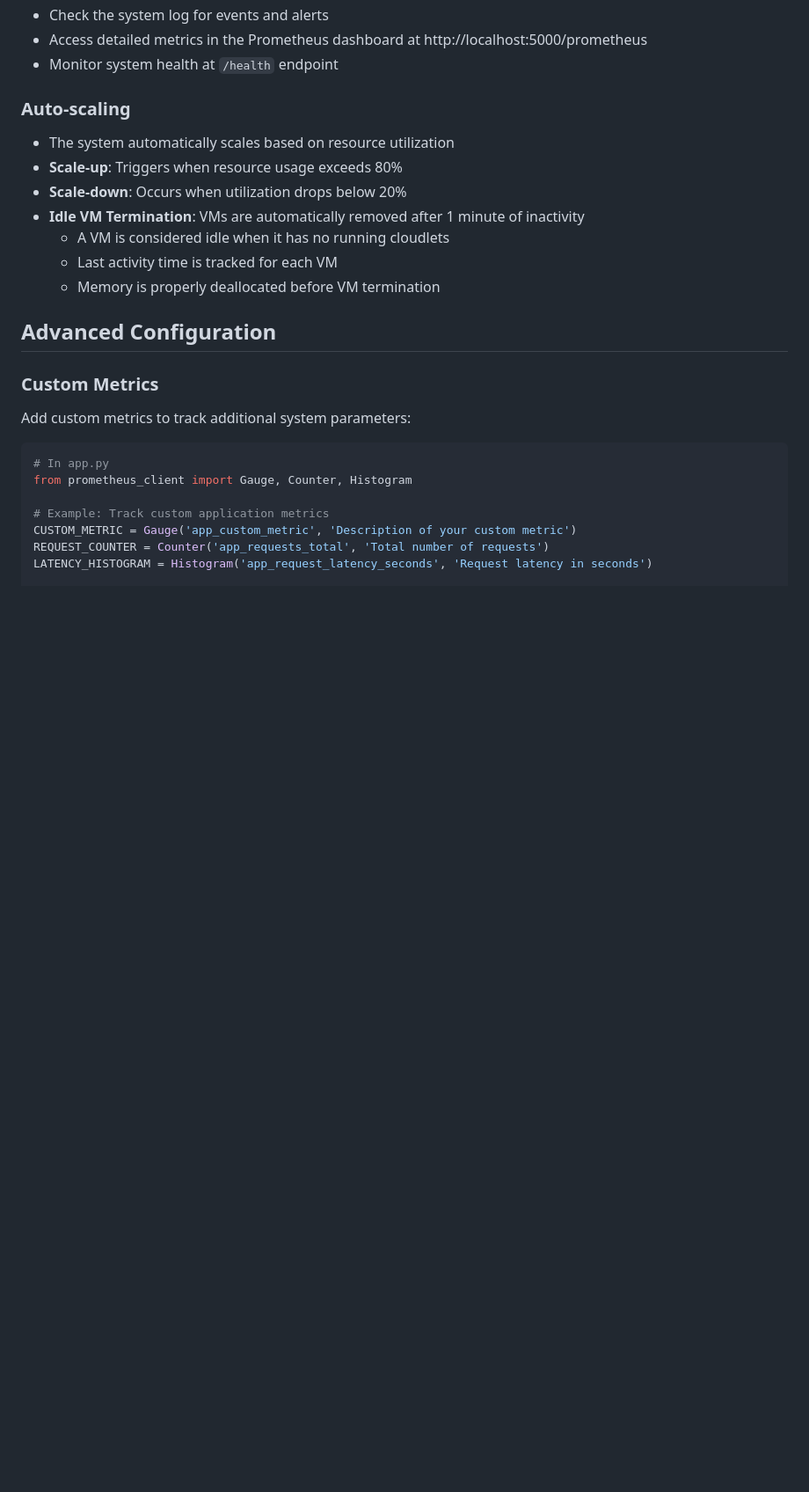
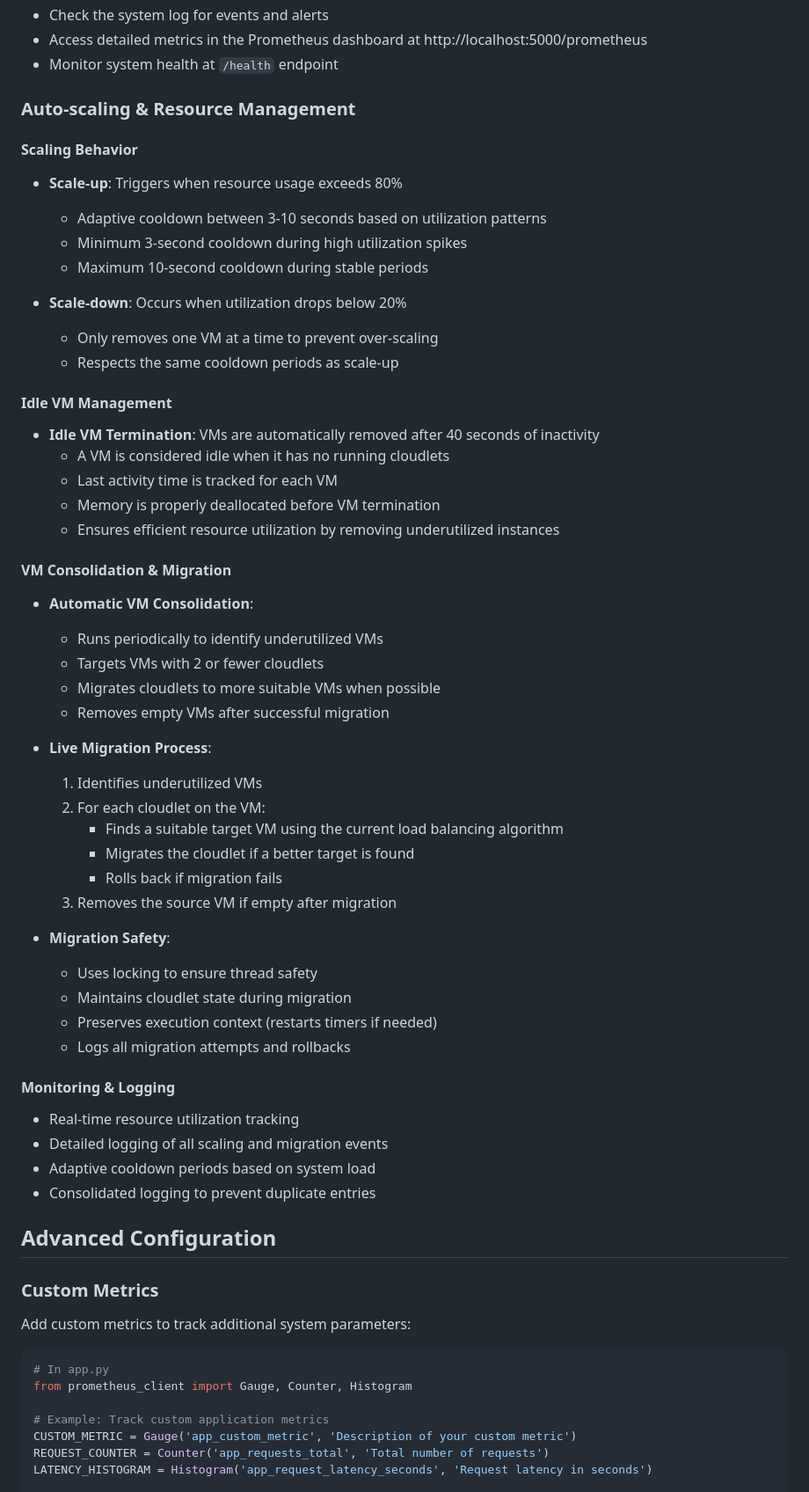
Before and after one commit to arjun-christopher/CloudFlash, a Markdown page: README.md, the part around the change. Shown at 88% size. GitHub-like rendering; blank space fills up the shorter version.

```diff
--- a/README.md
+++ b/README.md
@@ -258,14 +258,51 @@ Access these metrics through the CloudFlash monitoring dashboard at http://local
 - Access detailed metrics in the Prometheus dashboard at http://localhost:5000/prometheus
 - Monitor system health at `/health` endpoint
 
-### Auto-scaling
-- The system automatically scales based on resource utilization
+### Auto-scaling & Resource Management
+
+#### Scaling Behavior
 - **Scale-up**: Triggers when resource usage exceeds 80%
+  - Adaptive cooldown between 3-10 seconds based on utilization patterns
+  - Minimum 3-second cooldown during high utilization spikes
+  - Maximum 10-second cooldown during stable periods
+
 - **Scale-down**: Occurs when utilization drops below 20%
-- **Idle VM Termination**: VMs are automatically removed after 1 minute of inactivity
+  - Only removes one VM at a time to prevent over-scaling
+  - Respects the same cooldown periods as scale-up
+
+#### Idle VM Management
+- **Idle VM Termination**: VMs are automatically removed after 40 seconds of inactivity
   - A VM is considered idle when it has no running cloudlets
   - Last activity time is tracked for each VM
   - Memory is properly deallocated before VM termination
+  - Ensures efficient resource utilization by removing underutilized instances
+
+#### VM Consolidation & Migration
+- **Automatic VM Consolidation**:
+  - Runs periodically to identify underutilized VMs
+  - Targets VMs with 2 or fewer cloudlets
+  - Migrates cloudlets to more suitable VMs when possible
+  - Removes empty VMs after successful migration
+
+- **Live Migration Process**:
+  1. Identifies underutilized VMs
+  2. For each cloudlet on the VM:
+     - Finds a suitable target VM using the current load balancing algorithm
+     - Migrates the cloudlet if a better target is found
+     - Rolls back if migration fails
+  3. Removes the source VM if empty after migration
+
+- **Migration Safety**:
+  - Uses locking to ensure thread safety
+  - Maintains cloudlet state during migration
+  - Preserves execution context (restarts timers if needed)
+  - Logs all migration attempts and rollbacks
+
+#### Monitoring & Logging
+- Real-time resource utilization tracking
+- Detailed logging of all scaling and migration events
+- Adaptive cooldown periods based on system load
+- Consolidated logging to prevent duplicate entries
 
 ## Advanced Configuration
 
```
